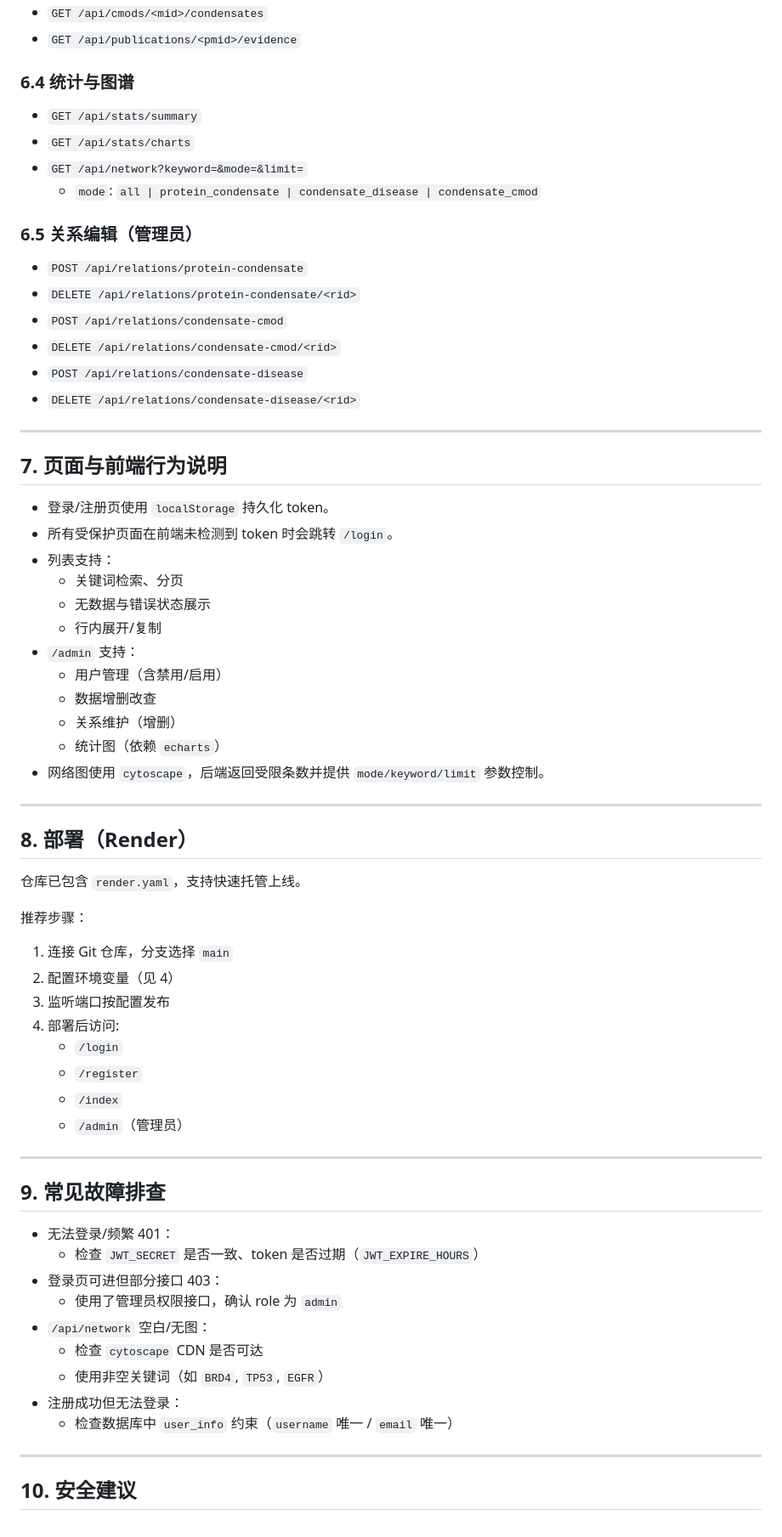
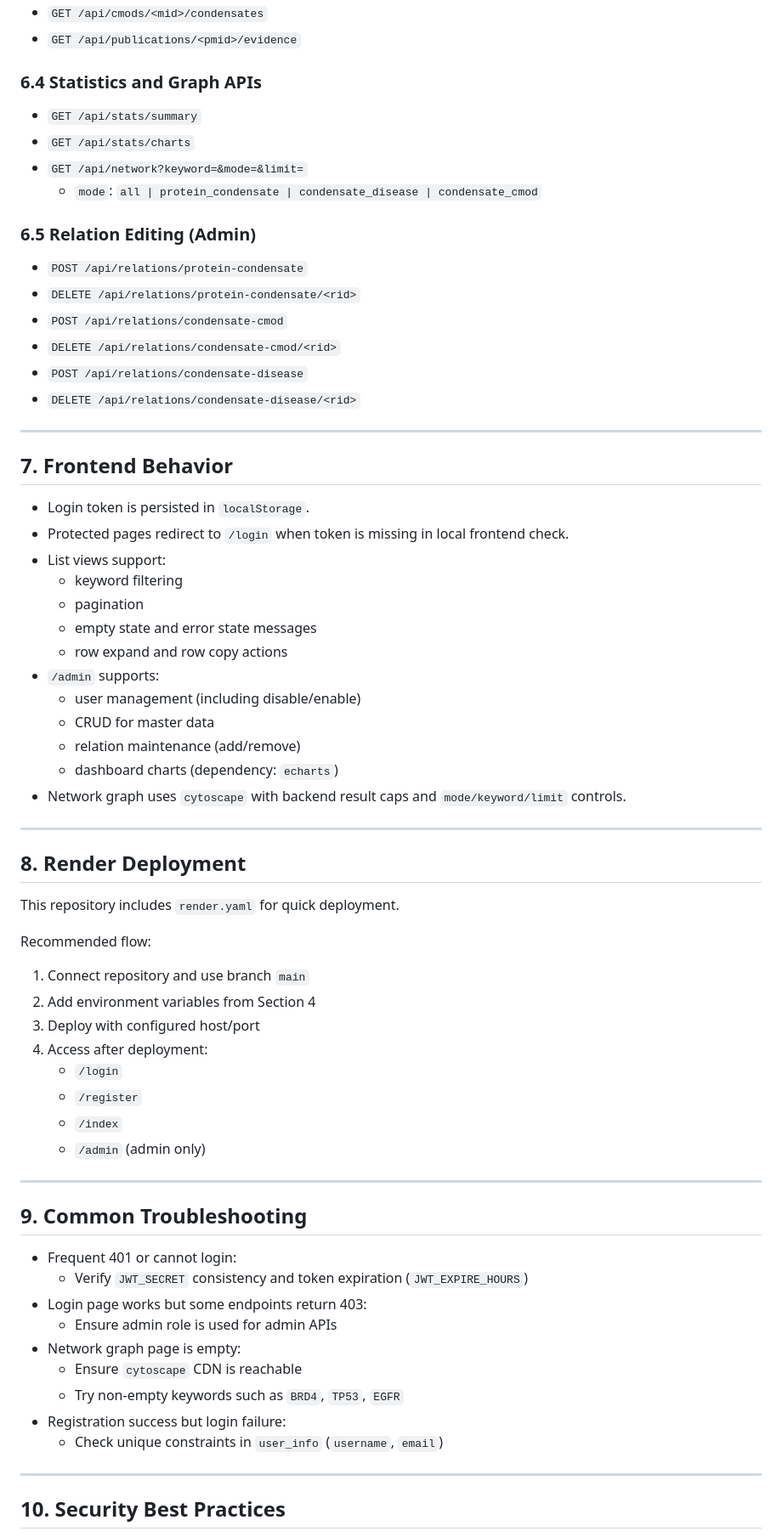
Before and after one commit to doubledonald/BF768-KinaseCondensateDB-2026, a Markdown page: README.md, the part around one of its changes. Shown at 85% size. GitHub-like rendering.

```diff
--- a/README.md
+++ b/README.md
@@ -200,14 +204,14 @@ gunicorn -w 4 -b 0.0.0.0:5001 app:app
 - `GET /api/cmods/<mid>/condensates`
 - `GET /api/publications/<pmid>/evidence`
 
-### 6.4 统计与图谱
+### 6.4 Statistics and Graph APIs
 
 - `GET /api/stats/summary`
 - `GET /api/stats/charts`
 - `GET /api/network?keyword=&mode=&limit=`
   - `mode`: `all | protein_condensate | condensate_disease | condensate_cmod`
 
-### 6.5 关系编辑（管理员）
+### 6.5 Relation Editing (Admin)
 
 - `POST /api/relations/protein-condensate`
 - `DELETE /api/relations/protein-condensate/<rid>`
@@ -218,52 +222,53 @@ gunicorn -w 4 -b 0.0.0.0:5001 app:app
 
 ---
 
-## 7. 页面与前端行为说明
+## 7. Frontend Behavior
 
-- 登录/注册页使用 `localStorage` 持久化 token。
-- 所有受保护页面在前端未检测到 token 时会跳转 `/login`。
-- 列表支持：
-  - 关键词检索、分页
-  - 无数据与错误状态展示
-  - 行内展开/复制
-- `/admin` 支持：
-  - 用户管理（含禁用/启用）
-  - 数据增删改查
-  - 关系维护（增删）
-  - 统计图（依赖 `echarts`）
-- 网络图使用 `cytoscape`，后端返回受限条数并提供 `mode/keyword/limit` 参数控制。
+- Login token is persisted in `localStorage`.
+- Protected pages redirect to `/login` when token is missing in local frontend check.
+- List views support:
+  - keyword filtering
+  - pagination
+  - empty state and error state messages
+  - row expand and row copy actions
+- `/admin` supports:
+  - user management (including disable/enable)
+  - CRUD for master data
+  - relation maintenance (add/remove)
+  - dashboard charts (dependency: `echarts`)
+- Network graph uses `cytoscape` with backend result caps and `mode/keyword/limit` controls.
 
 ---
 
-## 8. 部署（Render）
+## 8. Render Deployment
 
-仓库已包含 `render.yaml`，支持快速托管上线。
+This repository includes `render.yaml` for quick deployment.
 
-推荐步骤：
-1. 连接 Git 仓库，分支选择 `main`
-2. 配置环境变量（见 4）
-3. 监听端口按配置发布
-4. 部署后访问:
+Recommended flow:
+1. Connect repository and use branch `main`
+2. Add environment variables from Section 4
+3. Deploy with configured host/port
+4. Access after deployment:
    - `/login`
    - `/register`
    - `/index`
-   - `/admin`（管理员）
+   - `/admin` (admin only)
 
 ---
 
-## 9. 常见故障排查
+## 9. Common Troubleshooting
 
-- 无法登录/频繁 401：
-  - 检查 `JWT_SECRET` 是否一致、token 是否过期（`JWT_EXPIRE_HOURS`）
-- 登录页可进但部分接口 403：
-  - 使用了管理员权限接口，确认 role 为 `admin`
-- `/api/network` 空白/无图：
-  - 检查 `cytoscape` CDN 是否可达
-  - 使用非空关键词（如 `BRD4`, `TP53`, `EGFR`）
-- 注册成功但无法登录：
-  - 检查数据库中 `user_info` 约束（`username` 唯一 / `email` 唯一）
+- Frequent 401 or cannot login:
+  - Verify `JWT_SECRET` consistency and token expiration (`JWT_EXPIRE_HOURS`)
+- Login page works but some endpoints return 403:
+  - Ensure admin role is used for admin APIs
+- Network graph page is empty:
+  - Ensure `cytoscape` CDN is reachable
+  - Try non-empty keywords such as `BRD4`, `TP53`, `EGFR`
+- Registration success but login failure:
+  - Check unique constraints in `user_info` (`username`, `email`)
 
 ---
 
-## 10. 安全建议
+## 10. Security Best Practices
 
```
Also changed, not shown: other parts of README.md (+115 -111 lines).
